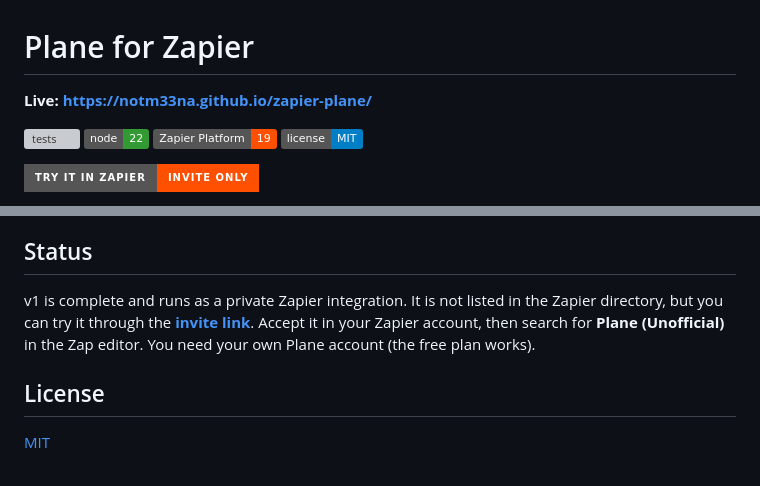
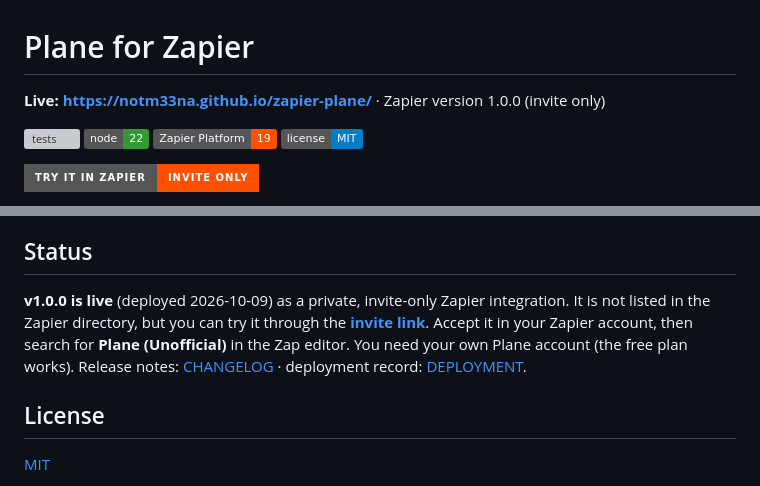
Before and after one commit to notm33na/zapier-plane, a Markdown page: README.md, 2 parts joined by grey strips. Drawn GitHub-style; badges without logos; grey boxes are pictures that could not be loaded.

Commit message:
docs: record v1.0.0 deployment (Pages live, changelog, deployment record)

```diff
--- a/README.md
+++ b/README.md
@@ -1,6 +1,6 @@
 # Plane for Zapier
 
-**Live: https://notm33na.github.io/zapier-plane/**
+**Live: https://notm33na.github.io/zapier-plane/** · Zapier version 1.0.0 (invite only)
 
 [![tests](https://github.com/notm33na/zapier-plane/actions/workflows/test.yml/badge.svg)](https://github.com/notm33na/zapier-plane/actions/workflows/test.yml)
 ![Node 22](https://img.shields.io/badge/node-22-339933?logo=node.js&logoColor=white)
@@ -84,7 +84,7 @@ zapier-platform login              # then: zapier-platform register, zapier-plat
 To connect in Zapier, create a token in Plane under **Profile settings → Personal Access Tokens**, then enter it with your workspace slug (`acme` in `app.plane.so/acme/…`). Self-hosted: also enter your instance URL. It must use HTTPS and be reachable from the internet.
 
 ## Status
-v1 is complete and runs as a private Zapier integration. It is not listed in the Zapier directory, but you can try it through the **[invite link](https://zapier.com/developer/public-invite/247303/43b831dc22d46ec496e2a0d5cc7c577d/)**. Accept it in your Zapier account, then search for **Plane (Unofficial)** in the Zap editor. You need your own Plane account (the free plan works).
+**v1.0.0 is live** (deployed 2026-10-09) as a private, invite-only Zapier integration. It is not listed in the Zapier directory, but you can try it through the **[invite link](https://zapier.com/developer/public-invite/247303/43b831dc22d46ec496e2a0d5cc7c577d/)**. Accept it in your Zapier account, then search for **Plane (Unofficial)** in the Zap editor. You need your own Plane account (the free plan works). Release notes: [CHANGELOG](CHANGELOG.md) · deployment record: [DEPLOYMENT](docs/DEPLOYMENT.md).
 
 ## License
 [MIT](LICENSE)
```
Also changed, not shown: CHANGELOG.md (added, +9 -0 lines), docs/DEPLOYMENT.md (added, +55 -0 lines).
